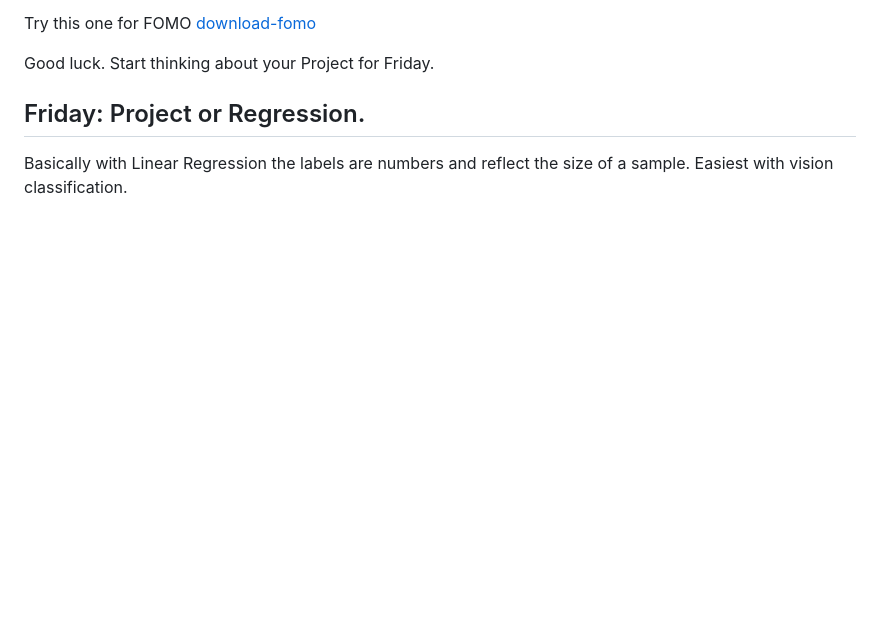
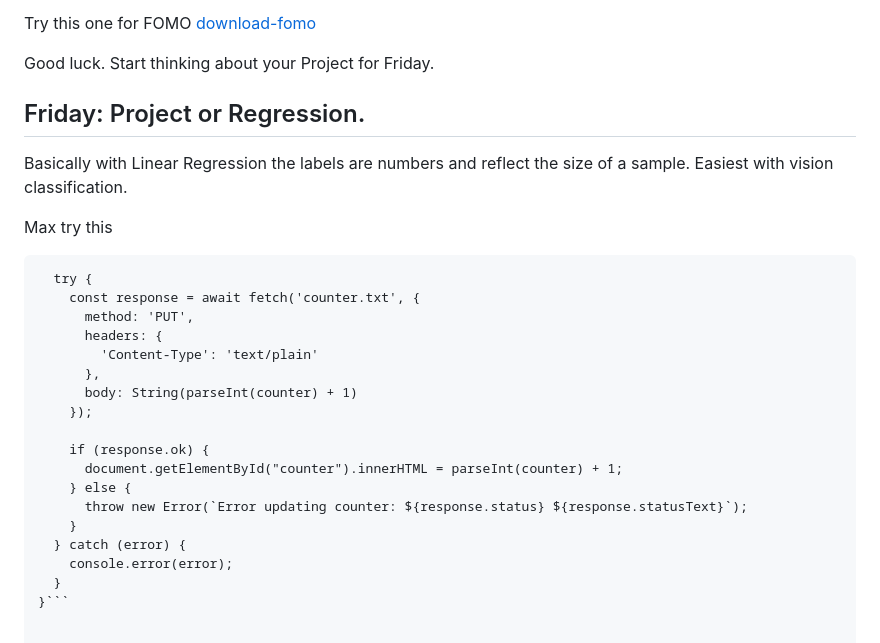
Before and after one commit to hpssjellis/visst2023, a Markdown page: README.md, the part around the change. Rendered like a GitHub page; blank space fills up the shorter version.

````diff
--- a/README.md
+++ b/README.md
@@ -155,3 +155,27 @@ Good luck. Start thinking about your Project for Friday.
 
 ## Friday: Project or Regression.
 Basically with Linear Regression the labels are numbers and reflect the size of a sample. Easiest with vision classification.
+
+
+
+Max try this
+
+```async function updateCounter() {
+  try {
+    const response = await fetch('counter.txt', {
+      method: 'PUT',
+      headers: {
+        'Content-Type': 'text/plain'
+      },
+      body: String(parseInt(counter) + 1)
+    });
+
+    if (response.ok) {
+      document.getElementById("counter").innerHTML = parseInt(counter) + 1;
+    } else {
+      throw new Error(`Error updating counter: ${response.status} ${response.statusText}`);
+    }
+  } catch (error) {
+    console.error(error);
+  }
+}```
````
